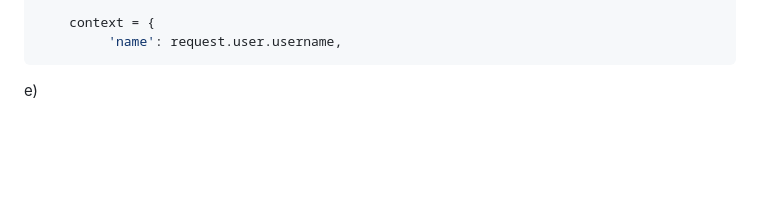
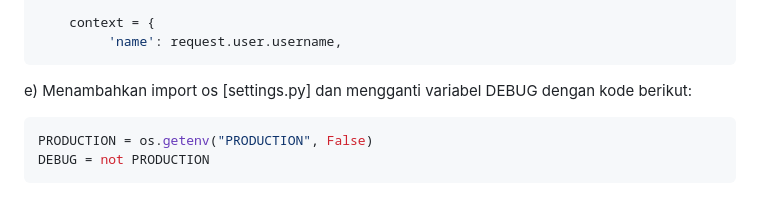
Before and after one commit to ghiranza/pbp-my-ecom, a Markdown page: README.md, the part around the change. GitHub-like rendering; folded sections open; blank space fills up the shorter version.

Commit message:
Update README.md 4

````diff
--- a/README.md
+++ b/README.md
@@ -196,6 +196,10 @@ user = models.ForeignKey(User, on_delete=models.CASCADE)
     context = {
          'name': request.user.username,
 ```
-   e)
+   e) Menambahkan import os [settings.py] dan mengganti variabel DEBUG dengan kode berikut:
+```python
+PRODUCTION = os.getenv("PRODUCTION", False)
+DEBUG = not PRODUCTION
+```
 
 </details>
````
